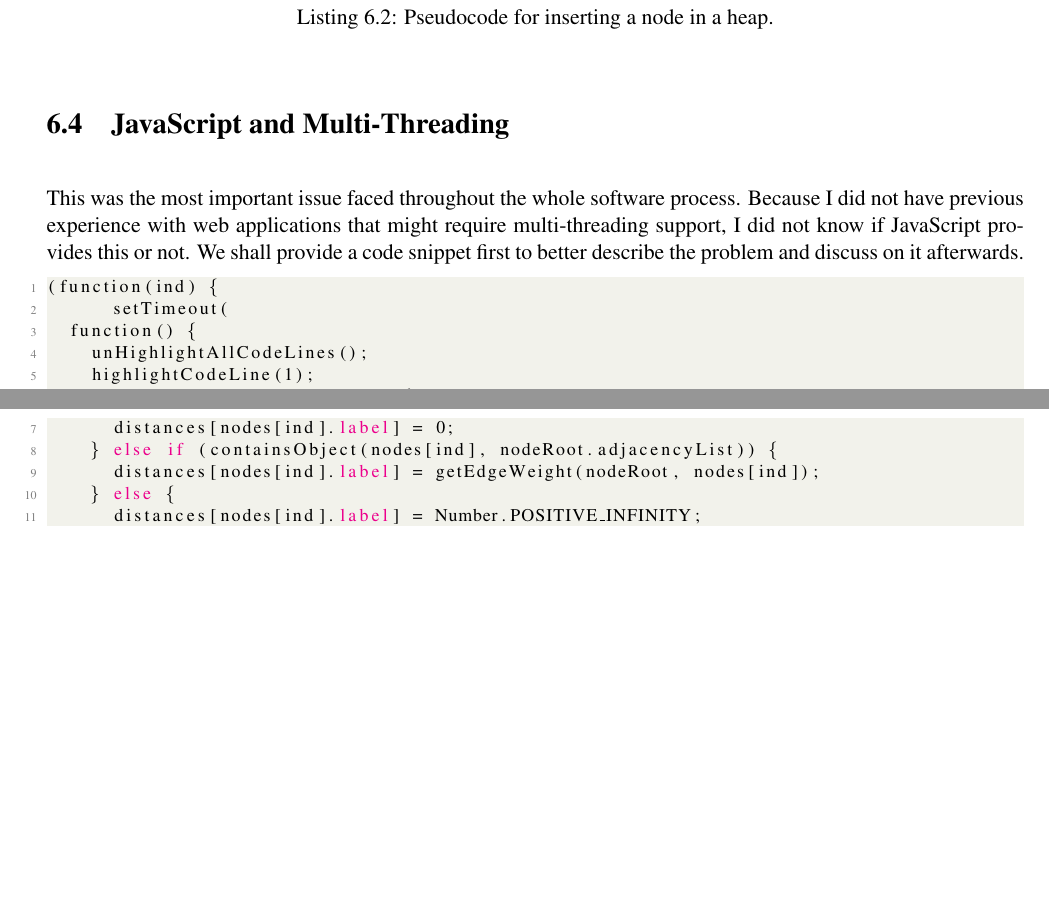
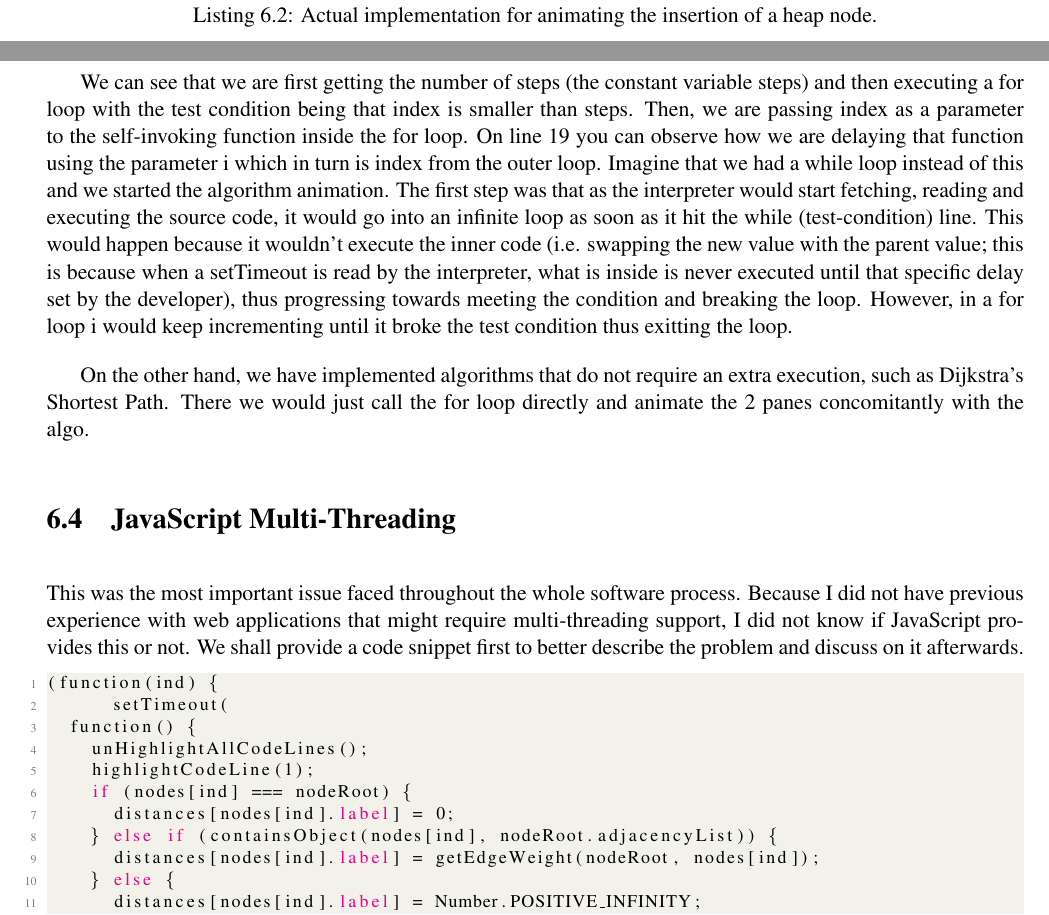
Before and after one commit to nclandrei/L4-Coursework, a LaTeX thesis (Dissertation/main.tex): two parts of pages 33 and 34 of 42, joined at a grey line, cut at the place of the change, the shorter picture padded with empty space. Compiled offline with pdfLaTeX.

Commit message:
completed implementation chapter

```diff
--- a/Dissertation/main.tex
+++ b/Dissertation/main.tex
@@ -868,3 +868,2 @@ condition fails and we exit the loop (as we would generally have in a for loop).
 animating an insertion in a heap:
 
-\begin{lstlisting}[language=Java, caption=Pseudocode for inserting a node in a heap.]
@@ -874,7 +892,22 @@ while (new_value not in root && new_value > parent_value) {
 }
 \end{lstlisting}
 
-\section{JavaScript and Multi-Threading}
+We can see that we are first getting the number of steps (the constant variable steps) and then executing a for loop with the test condition being
+that index is smaller than steps. Then, we are passing index as a parameter to the self-invoking function inside the
+for loop. On line 19 you can observe how we are delaying that function using the parameter i which in turn is index
+from the outer loop. Imagine that we had a while loop instead of this and we started the algorithm animation. The first
+step was that as the interpreter would start fetching, reading and executing the source code, it would go into an
+infinite loop as soon as it hit the while (test-condition) line. This would happen because it wouldn't execute the
+inner code (i.e. swapping the new value with the parent value; this is because when a setTimeout is read by the
+interpreter, what is
+inside is never executed until that specific delay set by the developer), thus progressing towards meeting the condition and
+breaking the loop. However, in
+a for loop i would keep incrementing until it broke the test condition thus exitting the loop.
+
+On the other hand, we have implemented algorithms that do not require an extra execution, such as Dijkstra's
+Shortest Path. There we would just call the for loop directly and animate the 2 panes concomitantly with the algo.
+
+\section{JavaScript Multi-Threading}
 
 This was the most important issue faced throughout the whole software process. Because I did not have previous
 experience with web applications that might require multi-threading support, I did not know if JavaScript provides this
```
Also changed, not shown: Dissertation/main.tex (27 more changed lines), 5 other files.
